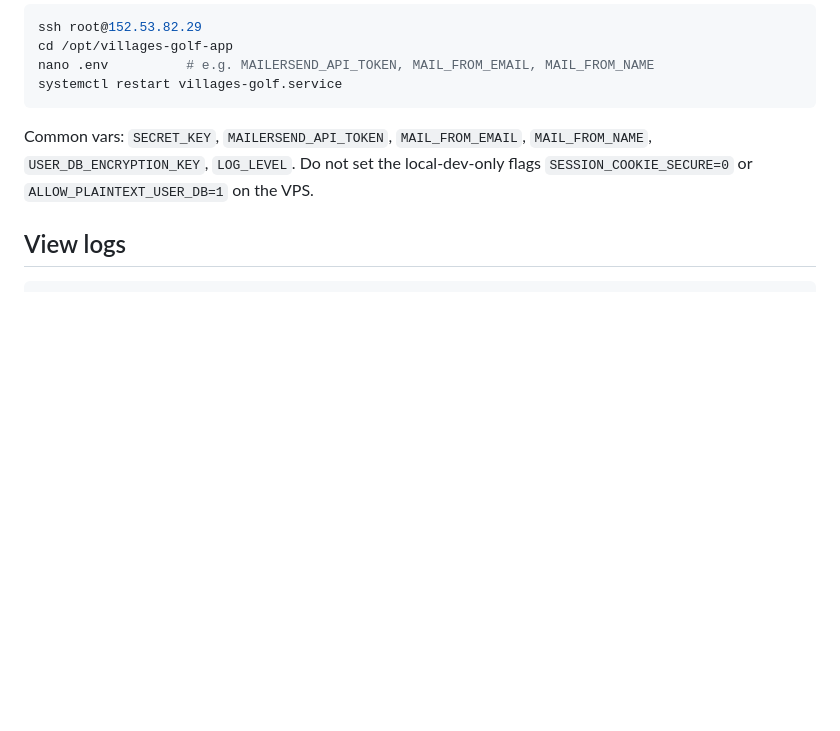
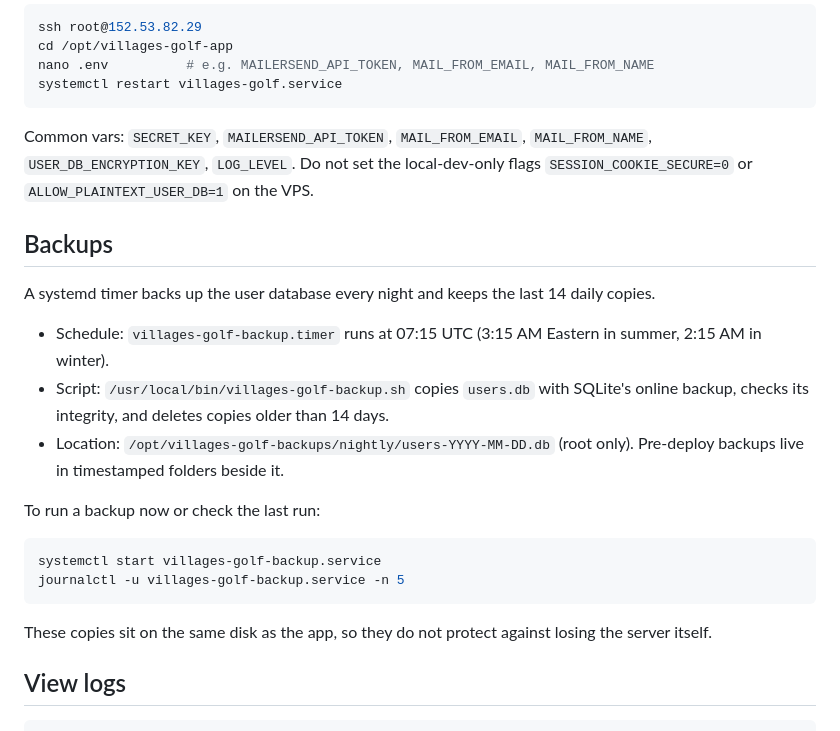
Before and after one commit to wallyworley/villagegolf, a Markdown page: DEPLOY.md, the part around the change. GitHub-like rendering; blank space fills up the shorter version.

Commit message:
docs: describe the nightly user database backup

````diff
--- a/DEPLOY.md
+++ b/DEPLOY.md
@@ -87,6 +87,23 @@ systemctl restart villages-golf.service
 
 Common vars: `SECRET_KEY`, `MAILERSEND_API_TOKEN`, `MAIL_FROM_EMAIL`, `MAIL_FROM_NAME`, `USER_DB_ENCRYPTION_KEY`, `LOG_LEVEL`. Do not set the local-dev-only flags `SESSION_COOKIE_SECURE=0` or `ALLOW_PLAINTEXT_USER_DB=1` on the VPS.
 
+## Backups
+
+A systemd timer backs up the user database every night and keeps the last 14 daily copies.
+
+- Schedule: `villages-golf-backup.timer` runs at 07:15 UTC (3:15 AM Eastern in summer, 2:15 AM in winter).
+- Script: `/usr/local/bin/villages-golf-backup.sh` copies `users.db` with SQLite's online backup, checks its integrity, and deletes copies older than 14 days.
+- Location: `/opt/villages-golf-backups/nightly/users-YYYY-MM-DD.db` (root only). Pre-deploy backups live in timestamped folders beside it.
+
+To run a backup now or check the last run:
+
+```bash
+systemctl start villages-golf-backup.service
+journalctl -u villages-golf-backup.service -n 5
+```
+
+These copies sit on the same disk as the app, so they do not protect against losing the server itself.
+
 ## View logs
 
 ```bash
````
